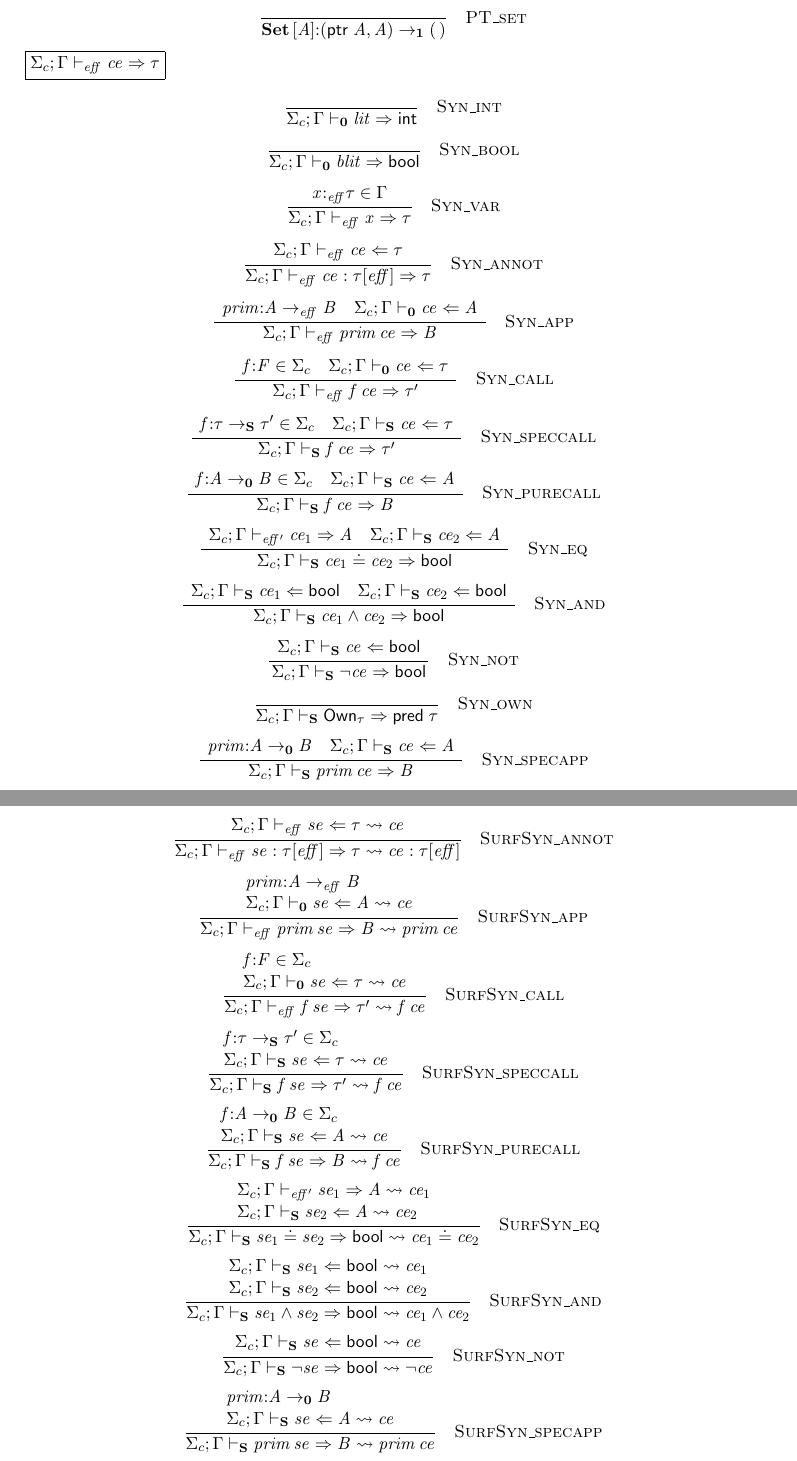
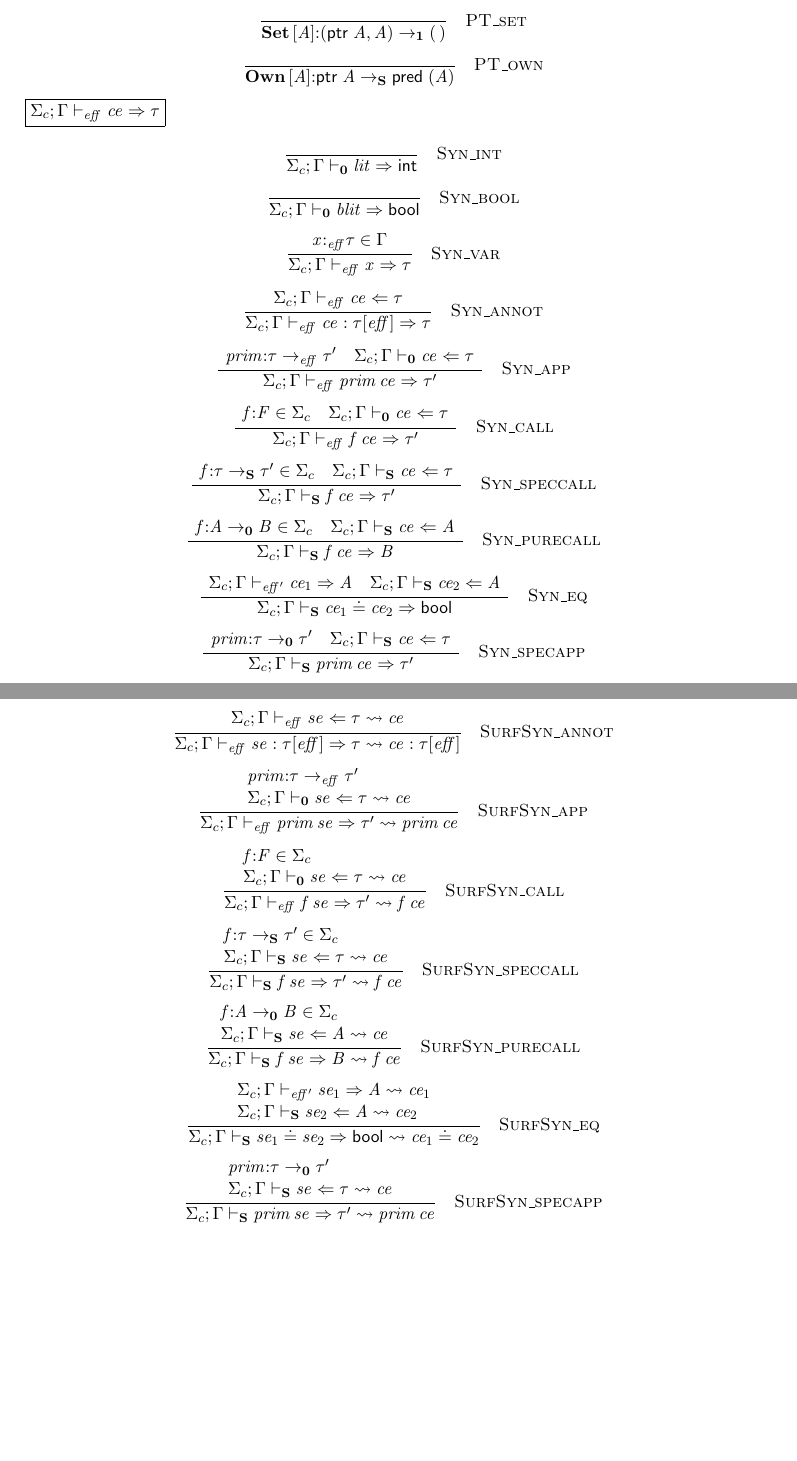
Before and after one commit to neel-krishnaswami/nanocn, a LaTeX document (doc/syntax.tex): two parts of pages 10 and 12 of 16, joined at a grey line, cut so that both start at the same text, the shorter picture padded with empty space. Compiled offline with pdfLaTeX.

Commit message:
Remove And/Not expression forms; make Own a primitive
And and Not are now only available as primitives (And : (bool,bool) ->
bool [pure], Not : bool -> bool [pure]), removing the dedicated ce/se
grammar productions and their synth/elaboration rules.

Own[A] becomes a primitive with typing Own[A] : ptr A -> pred A [spec].
The prim_type judgement is widened from A -> B to tau -> tau' to
accommodate the pred return sort.

Co-Authored-By: Claude Opus 4.6 (1M context) <noreply@anthropic.com>

```diff
--- a/doc/syntax.tex
+++ b/doc/syntax.tex
@@ -126,7 +126,8 @@
 \ottprodline{|}{\ottkw{New} \, \ottsym{[}  \ottnt{A}  \ottsym{]}}{}{}{}{\ottcom{allocate}}\ottprodnewline
 \ottprodline{|}{\ottkw{Del} \, \ottsym{[}  \ottnt{A}  \ottsym{]}}{}{}{}{\ottcom{deallocate}}\ottprodnewline
 \ottprodline{|}{\ottkw{Get} \, \ottsym{[}  \ottnt{A}  \ottsym{]}}{}{}{}{\ottcom{dereference}}\ottprodnewline
-\ottprodline{|}{\ottkw{Set} \, \ottsym{[}  \ottnt{A}  \ottsym{]}}{}{}{}{\ottcom{update}}}
+\ottprodline{|}{\ottkw{Set} \, \ottsym{[}  \ottnt{A}  \ottsym{]}}{}{}{}{\ottcom{update}}\ottprodnewline
+\ottprodline{|}{\ottkw{Own} \, \ottsym{[}  \ottnt{A}  \ottsym{]}}{}{}{}{\ottcom{ownership}}}
 
 \newcommand{\ottu}{
 \ottrulehead{\ottnt{u}}{::=}{\ottcom{usage flags}}\ottprodnewline
@@ -174,9 +175,6 @@
 \ottprodline{|}{\ottnt{ce}  \ottsym{:}  \tau  \ottsym{[}  \ottnt{eff}  \ottsym{]}}{}{}{}{}\ottprodnewline
 \ottprodline{|}{\ottmv{f} \, \ottnt{ce}}{}{}{}{}\ottprodnewline
 \ottprodline{|}{ \ottnt{ce_{{\mathrm{1}}}}  \doteq  \ottnt{ce_{{\mathrm{2}}}} }{}{}{}{}\ottprodnewline
-\ottprodline{|}{ \ottnt{ce_{{\mathrm{1}}}}  \wedge  \ottnt{ce_{{\mathrm{2}}}} }{}{}{}{}\ottprodnewline
-\ottprodline{|}{ \neg  \ottnt{ce} }{}{}{}{}\ottprodnewline
-\ottprodline{|}{ \mathsf{Own}_{ \tau } }{}{}{}{}\ottprodnewline
 \ottprodline{|}{\ottkw{take} \, \ottmv{x}  \ottsym{=}  \ottnt{ce_{{\mathrm{1}}}}  \ottsym{;}  \ottnt{ce_{{\mathrm{2}}}}}{}{}{}{}\ottprodnewline
 \ottprodline{|}{\ottkw{return} \, \ottnt{ce}}{}{}{}{}}
 
@@ -195,8 +193,6 @@
 \ottprodline{|}{\ottnt{se}  \ottsym{:}  \tau  \ottsym{[}  \ottnt{eff}  \ottsym{]}}{}{}{}{}\ottprodnewline
 \ottprodline{|}{\ottmv{f} \, \ottnt{se}}{}{}{}{}\ottprodnewline
 \ottprodline{|}{ \ottnt{se_{{\mathrm{1}}}}  \doteq  \ottnt{se_{{\mathrm{2}}}} }{}{}{}{}\ottprodnewline
-\ottprodline{|}{ \ottnt{se_{{\mathrm{1}}}}  \wedge  \ottnt{se_{{\mathrm{2}}}} }{}{}{}{}\ottprodnewline
-\ottprodline{|}{ \neg  \ottnt{se} }{}{}{}{}\ottprodnewline
 \ottprodline{|}{\ottkw{take} \, \ottnt{pat}  \ottsym{=}  \ottnt{se_{{\mathrm{1}}}}  \ottsym{;}  \ottnt{se_{{\mathrm{2}}}}}{}{}{}{}\ottprodnewline
 \ottprodline{|}{\ottkw{return} \, \ottnt{se}}{}{}{}{}}
 
@@ -278,7 +274,7 @@
 \ottprodline{|}{ \ottnt{A}  \;\mathsf{eqtype} }{}{}{}{}\ottprodnewline
 \ottprodline{|}{ \ottnt{eff}  \leq  \ottnt{eff'} }{}{}{}{}\ottprodnewline
 \ottprodline{|}{ \ottnt{eff'}  = \lfloor  \ottnt{eff}  \rfloor }{}{}{}{}\ottprodnewline
-\ottprodline{|}{ \ottnt{prim}  \mathord{:}  \ottnt{A}  \to_{ \ottnt{eff} }  \ottnt{B} }{}{}{}{}\ottprodnewline
+\ottprodline{|}{ \ottnt{prim}  \mathord{:}  \tau  \to_{ \ottnt{eff} }  \tau' }{}{}{}{}\ottprodnewline
 \ottprodline{|}{ \Sigma_c  ;  \Gamma  \vdash_{ \ottnt{eff} }  \ottnt{ce}  \Rightarrow  \tau }{}{}{}{}\ottprodnewline
 \ottprodline{|}{ \Sigma_c  ;  \Gamma  \vdash_{ \ottnt{eff} }  \ottnt{ce}  \Leftarrow  \tau }{}{}{}{}\ottprodnewline
 \ottprodline{|}{ \Sigma_c  \vdash  \ottnt{cprog} }{}{}{}{}}
@@ -801,7 +797,14 @@
 {\ottdrulename{PT\_set}}{}%
 }}
 
-\newcommand{\ottdefnprimXXtype}[1]{\begin{ottdefnblock}[#1]{$ \ottnt{prim}  \mathord{:}  \ottnt{A}  \to_{ \ottnt{eff} }  \ottnt{B} $}{}
+
+\newcommand{\ottdrulePTXXown}[1]{\ottdrule[#1]{%
+}{
+ \ottkw{Own} \, \ottsym{[}  \ottnt{A}  \ottsym{]}  \mathord{:}   \mathsf{ptr}\; \ottnt{A}   \to_{  \mathbf{S}  }   \mathsf{pred}\; \ottsym{(}  \ottnt{A}  \ottsym{)}  }{%
+{\ottdrulename{PT\_own}}{}%
+}}
+
+\newcommand{\ottdefnprimXXtype}[1]{\begin{ottdefnblock}[#1]{$ \ottnt{prim}  \mathord{:}  \tau  \to_{ \ottnt{eff} }  \tau' $}{}
 \ottusedrule{\ottdrulePTXXadd{}}
 \ottusedrule{\ottdrulePTXXsub{}}
 \ottusedrule{\ottdrulePTXXmul{}}
@@ -818,6 +821,7 @@
 \ottusedrule{\ottdrulePTXXdel{}}
 \ottusedrule{\ottdrulePTXXget{}}
 \ottusedrule{\ottdrulePTXXset{}}
+\ottusedrule{\ottdrulePTXXown{}}
 \end{ottdefnblock}}
 
 %% defn synth
@@ -852,9 +856,9 @@
 
 
 \newcommand{\ottdruleSynXXapp}[1]{\ottdrule[#1]{%
-\ottpremise{ \ottnt{prim}  \mathord{:}  \ottnt{A}  \to_{ \ottnt{eff} }  \ottnt{B}  \quad  \Sigma_c  ;  \Gamma  \vdash_{  \mathbf{0}  }  \ottnt{ce}  \Leftarrow  \ottnt{A} }%
-}{
- \Sigma_c  ;  \Gamma  \vdash_{ \ottnt{eff} }  \ottnt{prim} \, \ottnt{ce}  \Rightarrow  \ottnt{B} }{%
+\ottpremise{ \ottnt{prim}  \mathord{:}  \tau  \to_{ \ottnt{eff} }  \tau'  \quad  \Sigma_c  ;  \Gamma  \vdash_{  \mathbf{0}  }  \ottnt{ce}  \Leftarrow  \tau }%
+}{
+ \Sigma_c  ;  \Gamma  \vdash_{ \ottnt{eff} }  \ottnt{prim} \, \ottnt{ce}  \Rightarrow  \tau' }{%
 {\ottdrulename{Syn\_app}}{}%
 }}
 
@@ -891,8 +895,3 @@
 }}
 
 
-\newcommand{\ottdruleSynXXand}[1]{\ottdrule[#1]{%
-\ottpremise{ \Sigma_c  ;  \Gamma  \vdash_{  \mathbf{S}  }  \ottnt{ce_{{\mathrm{1}}}}  \Leftarrow   \mathsf{bool}   \quad  \Sigma_c  ;  \Gamma  \vdash_{  \mathbf{S}  }  \ottnt{ce_{{\mathrm{2}}}}  \Leftarrow   \mathsf{bool}  }%
-}{
- \Sigma_c  ;  \Gamma  \vdash_{  \mathbf{S}  }   \ottnt{ce_{{\mathrm{1}}}}  \wedge  \ottnt{ce_{{\mathrm{2}}}}   \Rightarrow   \mathsf{bool}  }{%
-{\ottdrulename{Syn\_and}}{}%
@@ -931,9 +912,6 @@
 \ottusedrule{\ottdruleSynXXspeccall{}}
 \ottusedrule{\ottdruleSynXXpurecall{}}
 \ottusedrule{\ottdruleSynXXeq{}}
-\ottusedrule{\ottdruleSynXXand{}}
-\ottusedrule{\ottdruleSynXXnot{}}
-\ottusedrule{\ottdruleSynXXown{}}
 \ottusedrule{\ottdruleSynXXspecapp{}}
 \end{ottdefnblock}}
 
@@ -1185,10 +1163,10 @@
 
 
 \newcommand{\ottdruleSurfSynXXapp}[1]{\ottdrule[#1]{%
-\ottpremise{ \ottnt{prim}  \mathord{:}  \ottnt{A}  \to_{ \ottnt{eff} }  \ottnt{B} }%
-\ottpremise{ \Sigma_c  ;  \Gamma  \vdash_{  \mathbf{0}  }  \ottnt{se}  \Leftarrow  \ottnt{A}  \leadsto  \ottnt{ce} }%
-}{
- \Sigma_c  ;  \Gamma  \vdash_{ \ottnt{eff} }  \ottnt{prim} \, \ottnt{se}  \Rightarrow  \ottnt{B}  \leadsto  \ottnt{prim} \, \ottnt{ce} }{%
+\ottpremise{ \ottnt{prim}  \mathord{:}  \tau  \to_{ \ottnt{eff} }  \tau' }%
+\ottpremise{ \Sigma_c  ;  \Gamma  \vdash_{  \mathbf{0}  }  \ottnt{se}  \Leftarrow  \tau  \leadsto  \ottnt{ce} }%
+}{
+ \Sigma_c  ;  \Gamma  \vdash_{ \ottnt{eff} }  \ottnt{prim} \, \ottnt{se}  \Rightarrow  \tau'  \leadsto  \ottnt{prim} \, \ottnt{ce} }{%
 {\ottdrulename{SurfSyn\_app}}{}%
 }}
 
@@ -1229,28 +1207,11 @@
 }}
 
 
-\newcommand{\ottdruleSurfSynXXand}[1]{\ottdrule[#1]{%
-\ottpremise{ \Sigma_c  ;  \Gamma  \vdash_{  \mathbf{S}  }  \ottnt{se_{{\mathrm{1}}}}  \Leftarrow   \mathsf{bool}   \leadsto  \ottnt{ce_{{\mathrm{1}}}} }%
-\ottpremise{ \Sigma_c  ;  \Gamma  \vdash_{  \mathbf{S}  }  \ottnt{se_{{\mathrm{2}}}}  \Leftarrow   \mathsf{bool}   \leadsto  \ottnt{ce_{{\mathrm{2}}}} }%
-}{
- \Sigma_c  ;  \Gamma  \vdash_{  \mathbf{S}  }   \ottnt{se_{{\mathrm{1}}}}  \wedge  \ottnt{se_{{\mathrm{2}}}}   \Rightarrow   \mathsf{bool}   \leadsto   \ottnt{ce_{{\mathrm{1}}}}  \wedge  \ottnt{ce_{{\mathrm{2}}}}  }{%
-{\ottdrulename{SurfSyn\_and}}{}%
-}}
-
-
-\newcommand{\ottdruleSurfSynXXnot}[1]{\ottdrule[#1]{%
-\ottpremise{ \Sigma_c  ;  \Gamma  \vdash_{  \mathbf{S}  }  \ottnt{se}  \Leftarrow   \mathsf{bool}   \leadsto  \ottnt{ce} }%
-}{
- \Sigma_c  ;  \Gamma  \vdash_{  \mathbf{S}  }   \neg  \ottnt{se}   \Rightarrow   \mathsf{bool}   \leadsto   \neg  \ottnt{ce}  }{%
-{\ottdrulename{SurfSyn\_not}}{}%
-}}
-
-
 \newcommand{\ottdruleSurfSynXXspecapp}[1]{\ottdrule[#1]{%
-\ottpremise{ \ottnt{prim}  \mathord{:}  \ottnt{A}  \to_{  \mathbf{0}  }  \ottnt{B} }%
-\ottpremise{ \Sigma_c  ;  \Gamma  \vdash_{  \mathbf{S}  }  \ottnt{se}  \Leftarrow  \ottnt{A}  \leadsto  \ottnt{ce} }%
-}{
- \Sigma_c  ;  \Gamma  \vdash_{  \mathbf{S}  }  \ottnt{prim} \, \ottnt{se}  \Rightarrow  \ottnt{B}  \leadsto  \ottnt{prim} \, \ottnt{ce} }{%
+\ottpremise{ \ottnt{prim}  \mathord{:}  \tau  \to_{  \mathbf{0}  }  \tau' }%
+\ottpremise{ \Sigma_c  ;  \Gamma  \vdash_{  \mathbf{S}  }  \ottnt{se}  \Leftarrow  \tau  \leadsto  \ottnt{ce} }%
+}{
+ \Sigma_c  ;  \Gamma  \vdash_{  \mathbf{S}  }  \ottnt{prim} \, \ottnt{se}  \Rightarrow  \tau'  \leadsto  \ottnt{prim} \, \ottnt{ce} }{%
 {\ottdrulename{SurfSyn\_specapp}}{}%
 }}
 
@@ -1264,8 +1225,6 @@
 \ottusedrule{\ottdruleSurfSynXXspeccall{}}
 \ottusedrule{\ottdruleSurfSynXXpurecall{}}
 \ottusedrule{\ottdruleSurfSynXXeq{}}
-\ottusedrule{\ottdruleSurfSynXXand{}}
-\ottusedrule{\ottdruleSurfSynXXnot{}}
 \ottusedrule{\ottdruleSurfSynXXspecapp{}}
 \end{ottdefnblock}}
 
```
Also changed, not shown: doc/syntax.pdf, doc/syntax.tex (28 more changed lines), 1 other file.
